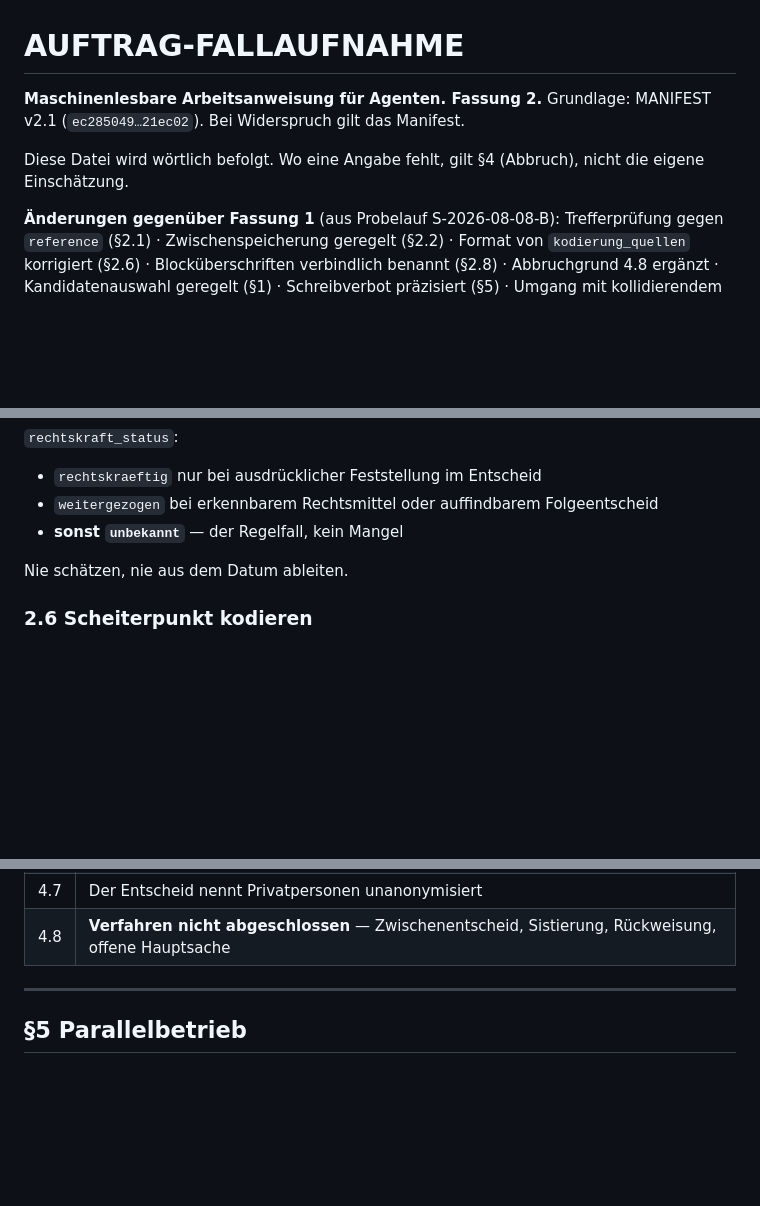
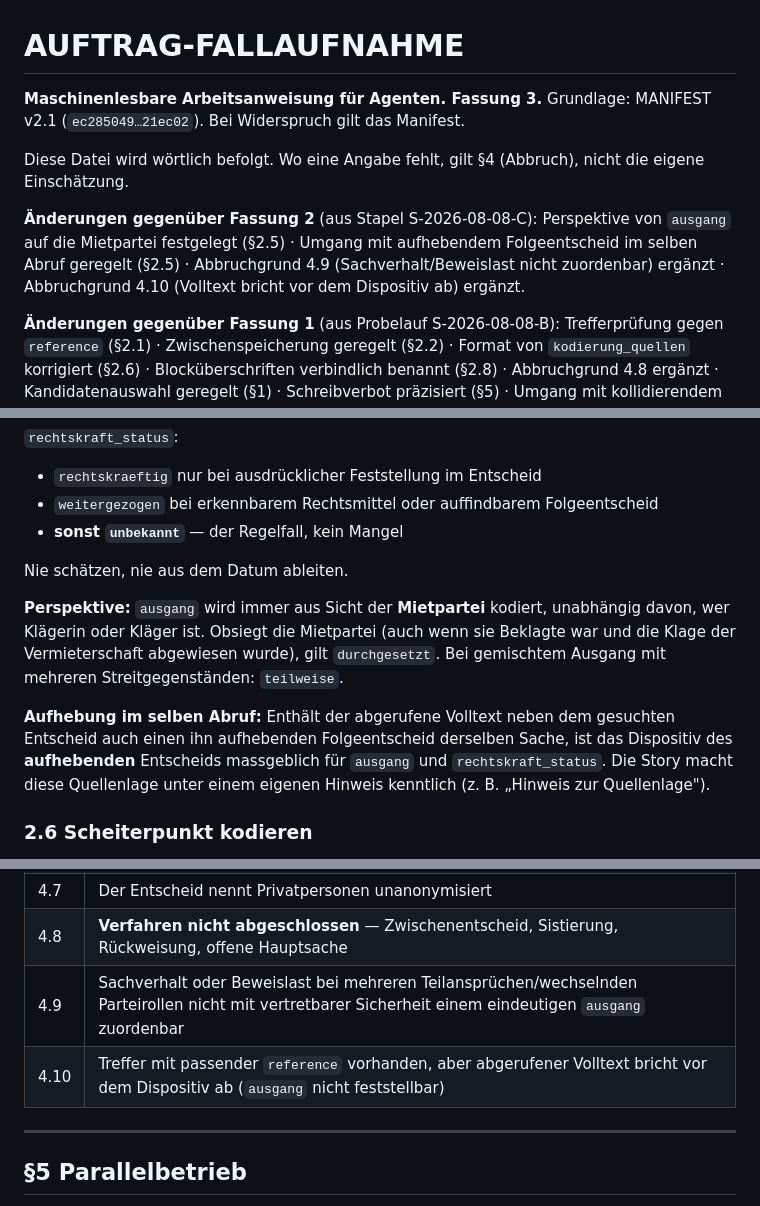
Before and after one commit to swisscomfort/gemeinsam-recht-repo-initial, a Markdown page: redaktion/AUFTRAG-FALLAUFNAHME.md, 3 parts joined by grey strips. Rendered like a GitHub page; blank space fills up the shorter version.

Commit message:
AUFTRAG-FALLAUFNAHME auf Fassung 3: Perspektive ausgang, Aufhebung im selben Abruf, Abbruchgruende 4.9/4.10
Basierend auf den fuenf Unklarheiten aus Stapelbericht S-2026-08-08-C:
ausgang wird jetzt explizit aus Sicht der Mietpartei kodiert (§2.5,
unabhaengig davon wer klagt); Umgang mit einem aufhebenden Folgeentscheid
im selben Abruf geregelt (§2.5, massgeblich ist dessen Dispositiv); zwei
neue Abbruchgruende ergaenzt: 4.9 (Sachverhalt/Beweislast bei mehreren
Teilanspruechen nicht mit vertretbarer Sicherheit zuordenbar) und 4.10
(Treffer vorhanden, aber Volltext bricht vor dem Dispositiv ab).
Redaktions-Suite weiterhin gruen (56 Tests).

Co-Authored-By: Claude Fable 5 <noreply@anthropic.com>

```diff
--- a/redaktion/AUFTRAG-FALLAUFNAHME.md
+++ b/redaktion/AUFTRAG-FALLAUFNAHME.md
@@ -1,10 +1,16 @@
 # AUFTRAG-FALLAUFNAHME
 
-**Maschinenlesbare Arbeitsanweisung für Agenten. Fassung 2.**
+**Maschinenlesbare Arbeitsanweisung für Agenten. Fassung 3.**
 Grundlage: MANIFEST v2.1 (`ec285049…21ec02`). Bei Widerspruch gilt das Manifest.
 
 Diese Datei wird wörtlich befolgt. Wo eine Angabe fehlt, gilt §4 (Abbruch),
 nicht die eigene Einschätzung.
+
+**Änderungen gegenüber Fassung 2** (aus Stapel S-2026-08-08-C):
+Perspektive von `ausgang` auf die Mietpartei festgelegt (§2.5) · Umgang mit
+aufhebendem Folgeentscheid im selben Abruf geregelt (§2.5) · Abbruchgrund 4.9
+(Sachverhalt/Beweislast nicht zuordenbar) ergänzt · Abbruchgrund 4.10
+(Volltext bricht vor dem Dispositiv ab) ergänzt.
 
 **Änderungen gegenüber Fassung 1** (aus Probelauf S-2026-08-08-B):
 Trefferprüfung gegen `reference` (§2.1) · Zwischenspeicherung geregelt (§2.2) ·
@@ -109,6 +115,18 @@ Prüfe `wissen/register/*.json` auf einen Eintrag mit dieser Norm in
 - **sonst `unbekannt`** — der Regelfall, kein Mangel
 
 Nie schätzen, nie aus dem Datum ableiten.
+
+**Perspektive:** `ausgang` wird immer aus Sicht der **Mietpartei** kodiert,
+unabhängig davon, wer Klägerin oder Kläger ist. Obsiegt die Mietpartei (auch
+wenn sie Beklagte war und die Klage der Vermieterschaft abgewiesen wurde),
+gilt `durchgesetzt`. Bei gemischtem Ausgang mit mehreren Streitgegenständen:
+`teilweise`.
+
+**Aufhebung im selben Abruf:** Enthält der abgerufene Volltext neben dem
+gesuchten Entscheid auch einen ihn aufhebenden Folgeentscheid derselben
+Sache, ist das Dispositiv des **aufhebenden** Entscheids massgeblich für
+`ausgang` und `rechtskraft_status`. Die Story macht diese Quellenlage unter
+einem eigenen Hinweis kenntlich (z. B. „Hinweis zur Quellenlage").
 
 ### 2.6 Scheiterpunkt kodieren
 
@@ -217,6 +235,8 @@ Nicht raten, nicht behelfen, nicht nachfragen.
 | 4.6 | Gegenstand berührt Gewalt, Strafrecht oder akute Gefährdung — Manifest §9, Schutzstufe S5 |
 | 4.7 | Der Entscheid nennt Privatpersonen unanonymisiert |
 | 4.8 | **Verfahren nicht abgeschlossen** — Zwischenentscheid, Sistierung, Rückweisung, offene Hauptsache |
+| 4.9 | Sachverhalt oder Beweislast bei mehreren Teilansprüchen/wechselnden Parteirollen nicht mit vertretbarer Sicherheit einem eindeutigen `ausgang` zuordenbar |
+| 4.10 | Treffer mit passender `reference` vorhanden, aber abgerufener Volltext bricht vor dem Dispositiv ab (`ausgang` nicht feststellbar) |
 
 ---
 
```
